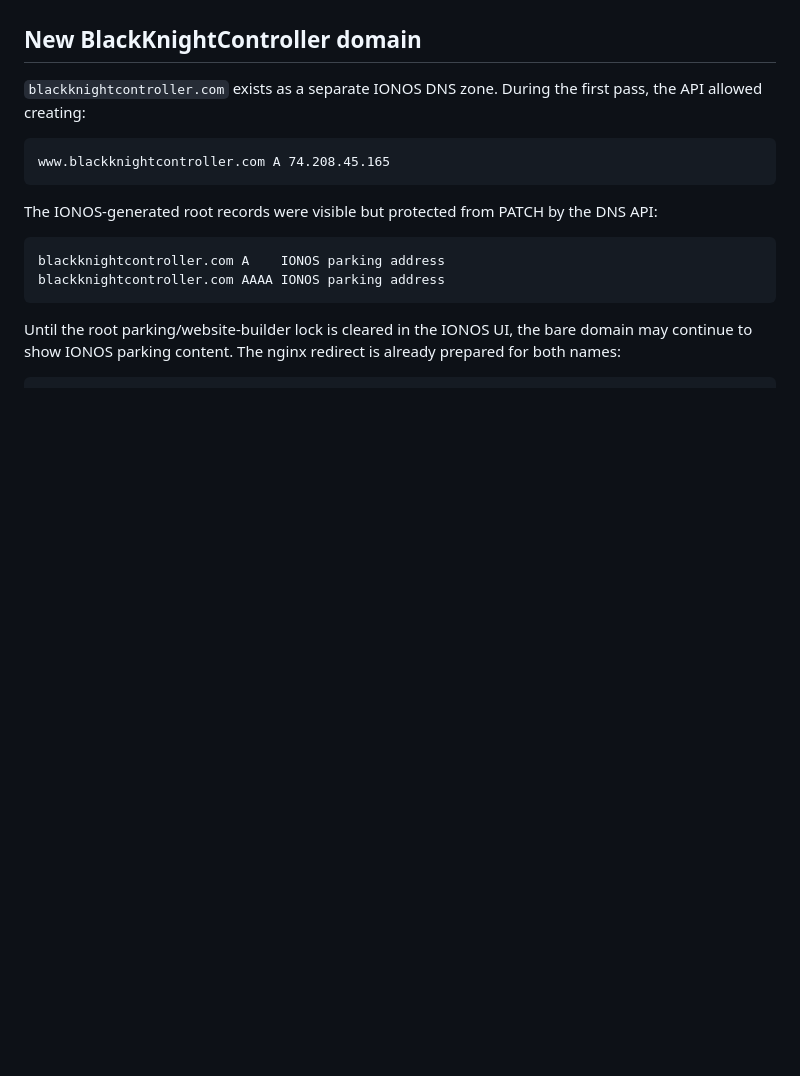
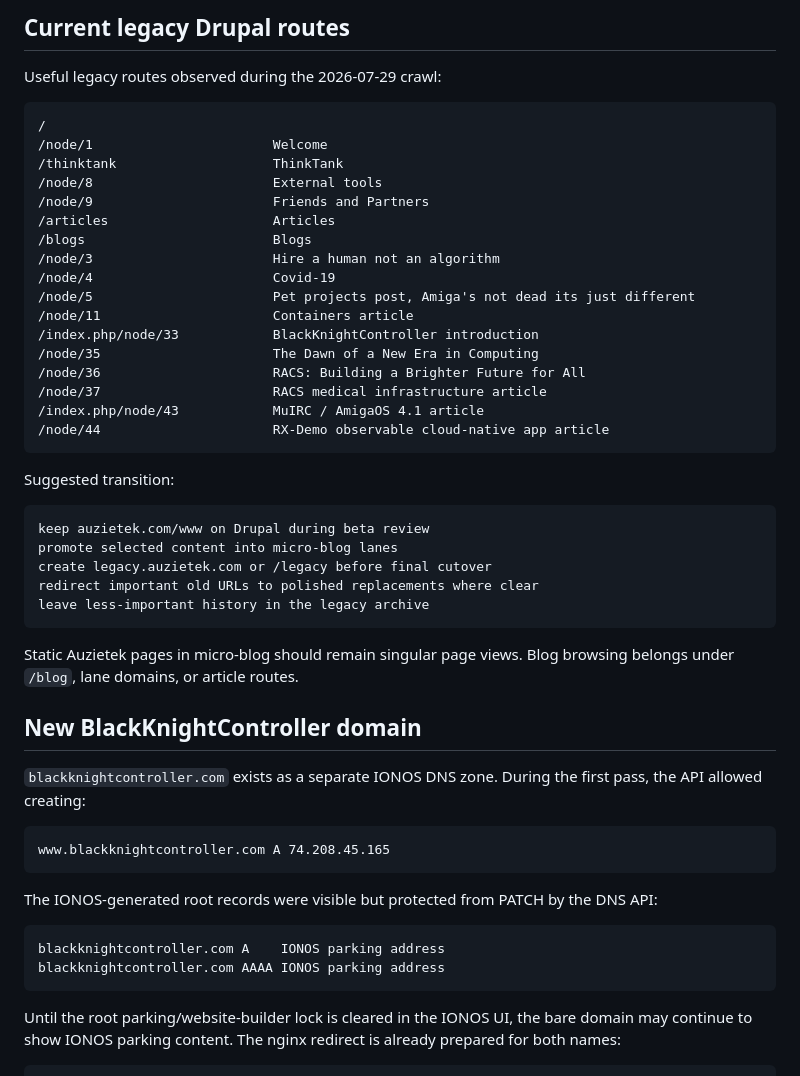
Before and after one commit to auzieman/micro-blog, a Markdown page: docs/ionos-public-preview-deploy.md, the part around one of its changes. GitHub-like rendering; blank space fills up the shorter version.

````diff
--- a/docs/ionos-public-preview-deploy.md
+++ b/docs/ionos-public-preview-deploy.md
@@ -99,3 +192,40 @@ IONOS record-create array payload requirement.
+## Current legacy Drupal routes
+
+Useful legacy routes observed during the 2026-07-29 crawl:
+
+```text
+/
+/node/1                       Welcome
+/thinktank                    ThinkTank
+/node/8                       External tools
+/node/9                       Friends and Partners
+/articles                     Articles
+/blogs                        Blogs
+/node/3                       Hire a human not an algorithm
+/node/4                       Covid-19
+/node/5                       Pet projects post, Amiga's not dead its just different
+/node/11                      Containers article
+/index.php/node/33            BlackKnightController introduction
+/node/35                      The Dawn of a New Era in Computing
+/node/36                      RACS: Building a Brighter Future for All
+/node/37                      RACS medical infrastructure article
+/index.php/node/43            MuIRC / AmigaOS 4.1 article
+/node/44                      RX-Demo observable cloud-native app article
+```
+
+Suggested transition:
+
+```text
+keep auzietek.com/www on Drupal during beta review
+promote selected content into micro-blog lanes
+create legacy.auzietek.com or /legacy before final cutover
+redirect important old URLs to polished replacements where clear
+leave less-important history in the legacy archive
+```
+
+Static Auzietek pages in micro-blog should remain singular page views. Blog
+browsing belongs under `/blog`, lane domains, or article routes.
+
 ## New BlackKnightController domain
 
 `blackknightcontroller.com` exists as a separate IONOS DNS zone. During the
````
Also changed, not shown: other parts of docs/ionos-public-preview-deploy.md (+93 -0 lines).
